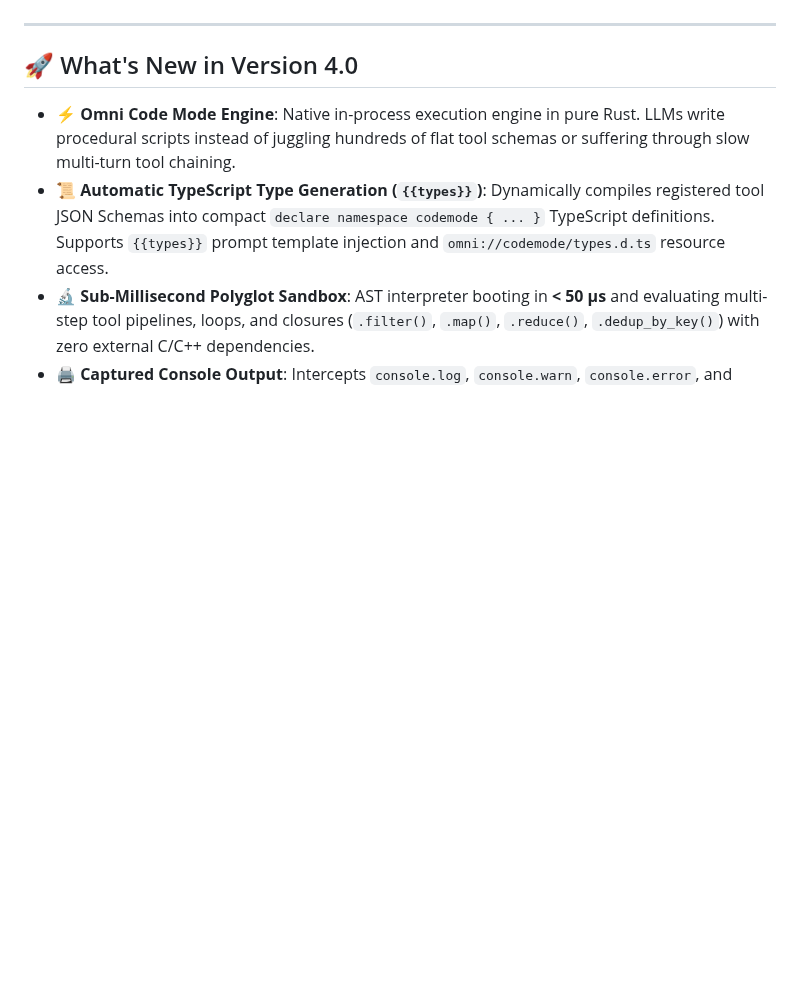
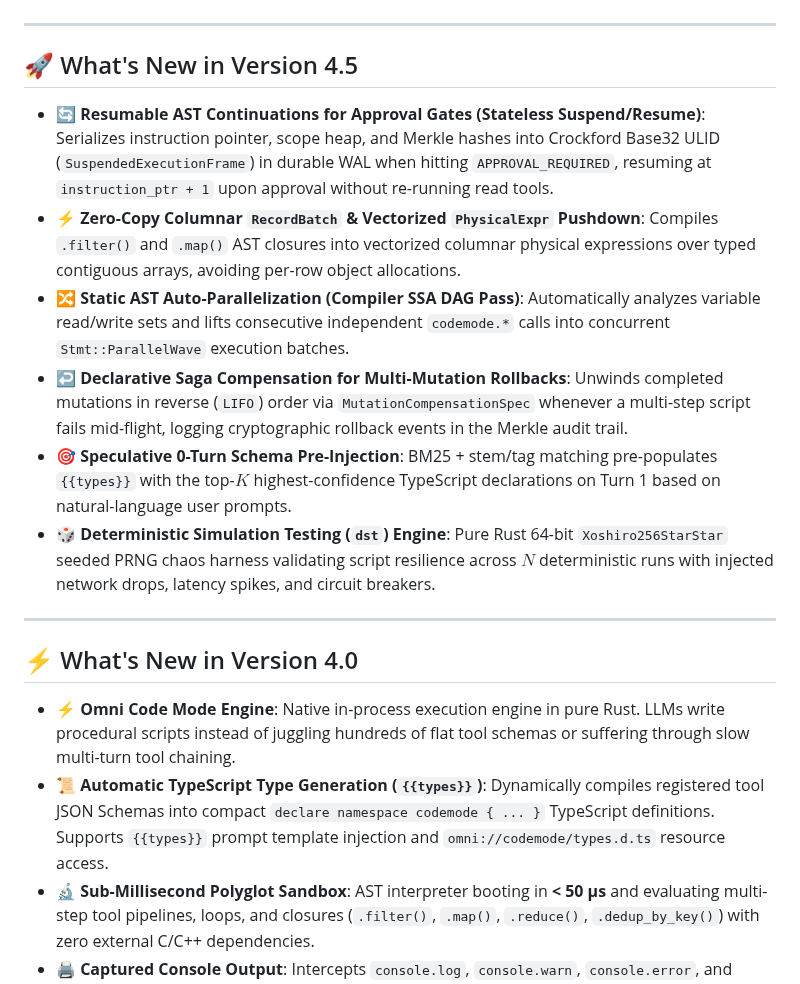
Before and after one commit to Rangow4562/omni-mcp-gateway, a Markdown page: README.md, the part around one of its changes. GitHub-like rendering; blank space fills up the shorter version.

```diff
--- a/README.md
+++ b/README.md
@@ -21,7 +27,18 @@ Omni MCP unifies hundreds of microservices and thousands of tools behind a stand
 
 ---
 
-## 🚀 What's New in Version 4.0
+## 🚀 What's New in Version 4.5
+
+- 🔄 **Resumable AST Continuations for Approval Gates (Stateless Suspend/Resume)**: Serializes instruction pointer, scope heap, and Merkle hashes into Crockford Base32 ULID (`SuspendedExecutionFrame`) in durable WAL when hitting `APPROVAL_REQUIRED`, resuming at `instruction_ptr + 1` upon approval without re-running read tools.
+- ⚡ **Zero-Copy Columnar `RecordBatch` & Vectorized `PhysicalExpr` Pushdown**: Compiles `.filter()` and `.map()` AST closures into vectorized columnar physical expressions over typed contiguous arrays, avoiding per-row object allocations.
+- 🔀 **Static AST Auto-Parallelization (Compiler SSA DAG Pass)**: Automatically analyzes variable read/write sets and lifts consecutive independent `codemode.*` calls into concurrent `Stmt::ParallelWave` execution batches.
+- ↩️ **Declarative Saga Compensation for Multi-Mutation Rollbacks**: Unwinds completed mutations in reverse (`LIFO`) order via `MutationCompensationSpec` whenever a multi-step script fails mid-flight, logging cryptographic rollback events in the Merkle audit trail.
+- 🎯 **Speculative 0-Turn Schema Pre-Injection**: BM25 + stem/tag matching pre-populates `{{types}}` with the top-$K$ highest-confidence TypeScript declarations on Turn 1 based on natural-language user prompts.
+- 🎲 **Deterministic Simulation Testing (`dst`) Engine**: Pure Rust 64-bit `Xoshiro256StarStar` seeded PRNG chaos harness validating script resilience across $N$ deterministic runs with injected network drops, latency spikes, and circuit breakers.
+
+---
+
+## ⚡ What's New in Version 4.0
 
 - ⚡ **Omni Code Mode Engine**: Native in-process execution engine in pure Rust. LLMs write procedural scripts instead of juggling hundreds of flat tool schemas or suffering through slow multi-turn tool chaining.
 - 📜 **Automatic TypeScript Type Generation (`{{types}}`)**: Dynamically compiles registered tool JSON Schemas into compact `declare namespace codemode { ... }` TypeScript definitions. Supports `{{types}}` prompt template injection and `omni://codemode/types.d.ts` resource access.
```
Also changed, not shown: other parts of README.md (+9 -3 lines), RELEASE_v4.5.0.md (added, +65 -0 lines), assets/omni-mcp-eink-banner.jpg (added), assets/omni-mcp-eink-banner.png (added), 15 other files.
